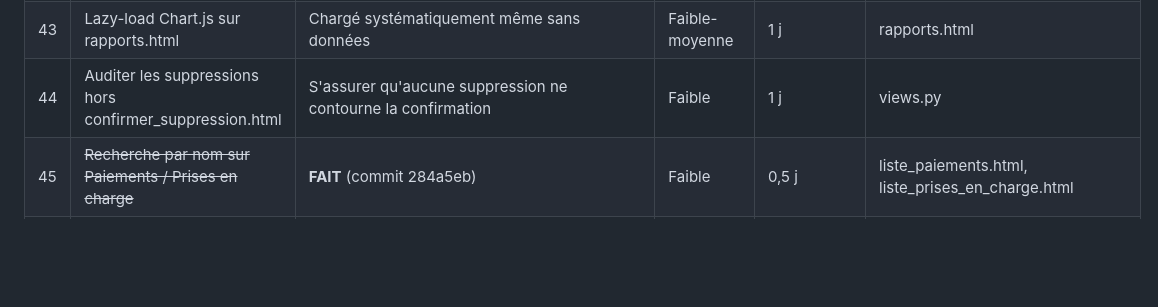
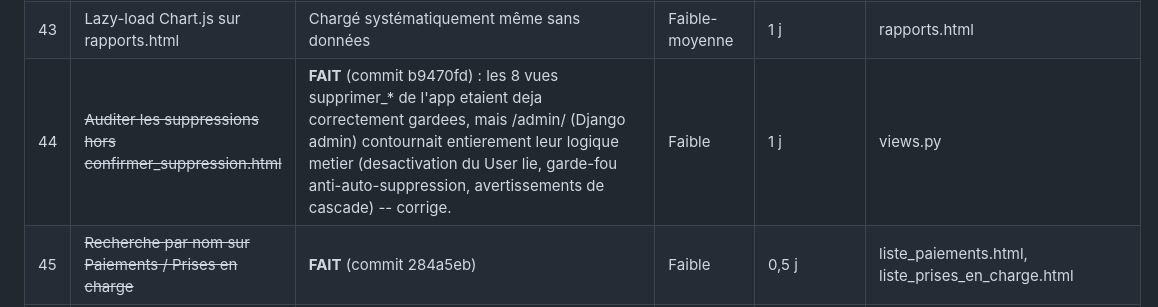
Before and after one commit to nito12973-hue/Projet_Final, a Markdown page: docs/superpowers/plan-direction-artistique.md, the part around the change. GitHub-like rendering; blank space fills up the shorter version.

Commit message:
docs(plan): reference le commit de l'item 44 (plan direction artistique)

```diff
--- a/docs/superpowers/plan-direction-artistique.md
+++ b/docs/superpowers/plan-direction-artistique.md
@@ -137,7 +137,7 @@ Statut par item : voir la colonne "Chantier" des tableaux ci-dessous
 | 41 | Audit des balises `<title>` par écran | Vérifier surcharge du titre générique de base.html | Faible | 1 j | 67 templates |
 | 42 | Vérifier le cache CDN Leaflet (SRI, cache long) | Chargé sur 3 templates, dupliqué intentionnellement | Faible | 0,5 j | ajouter_prestataire.html, modifier_prestataire.html, prestataires_proches.html |
 | 43 | Lazy-load Chart.js sur rapports.html | Chargé systématiquement même sans données | Faible-moyenne | 1 j | rapports.html |
-| 44 | Auditer les suppressions hors confirmer_suppression.html | S'assurer qu'aucune suppression ne contourne la confirmation | Faible | 1 j | views.py |
+| 44 | ~~Auditer les suppressions hors confirmer_suppression.html~~ | **FAIT** (commit b9470fd) : les 8 vues supprimer_* de l'app etaient deja correctement gardees, mais /admin/ (Django admin) contournait entierement leur logique metier (desactivation du User lie, garde-fou anti-auto-suppression, avertissements de cascade) -- corrige. | Faible | 1 j | views.py |
 | 45 | ~~Recherche par nom sur Paiements / Prises en charge~~ | **FAIT** (commit 284a5eb) | Faible | 0,5 j | liste_paiements.html, liste_prises_en_charge.html |
 | 46 | Export CSV en plus d'Excel/PDF | Utile pour intégration comptabilité côté client entreprise | Faible | 1 j | liste_paiements.html, liste_utilisateurs.html |
 | 47 | Manifest PWA + icône d'application | Documenté en spec logo, jamais implémenté | Faible | 0,5 j | nouveau manifest.json, base.html |
```
